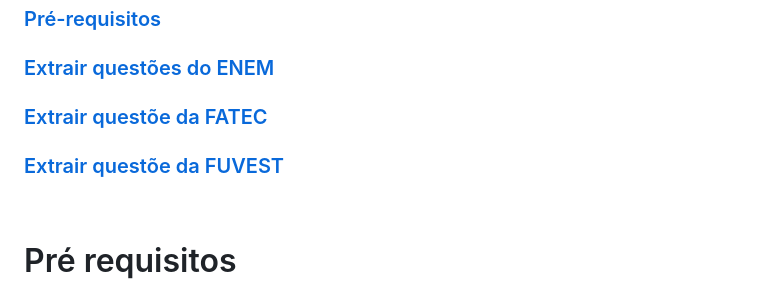
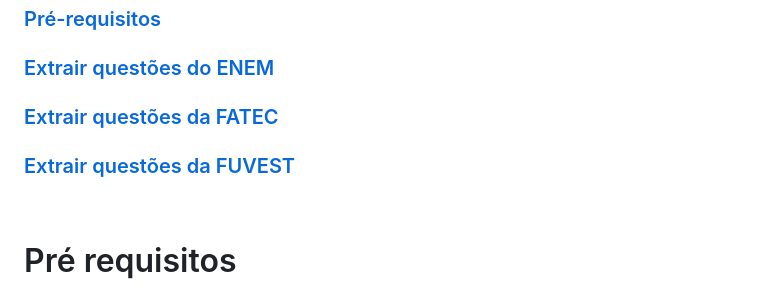
Before and after one commit to LucasOkokama/simulando-fatec-extrator, a Markdown page: README.md, the part around the change. Drawn GitHub-style.

Commit message:
fix(readme): corrigi titulo dos topicos

```diff
--- a/README.md
+++ b/README.md
@@ -1,8 +1,8 @@
 # Tópicos
 ### [Pré-requisitos](#pré-requisitos)
 ### [Extrair questões do ENEM](#extrair-questões-do-enem)
-### [Extrair questõe da FATEC](#extrair-questões-da-fatec)
-### [Extrair questõe da FUVEST](#extrair-questões-da-fuvest)
+### [Extrair questões da FATEC](#extrair-questões-da-fatec)
+### [Extrair questões da FUVEST](#extrair-questões-da-fuvest)
 
 <br>
 
```
